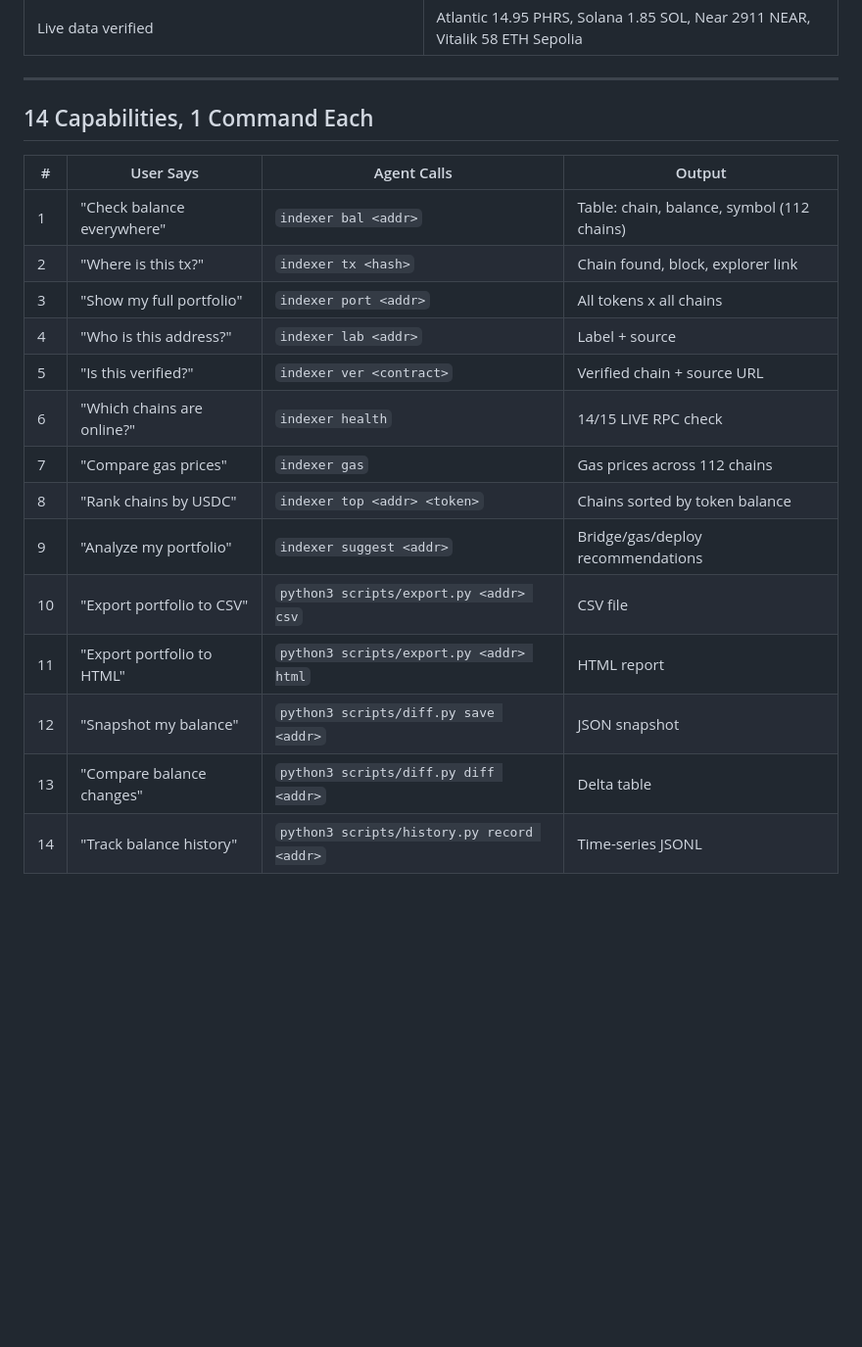
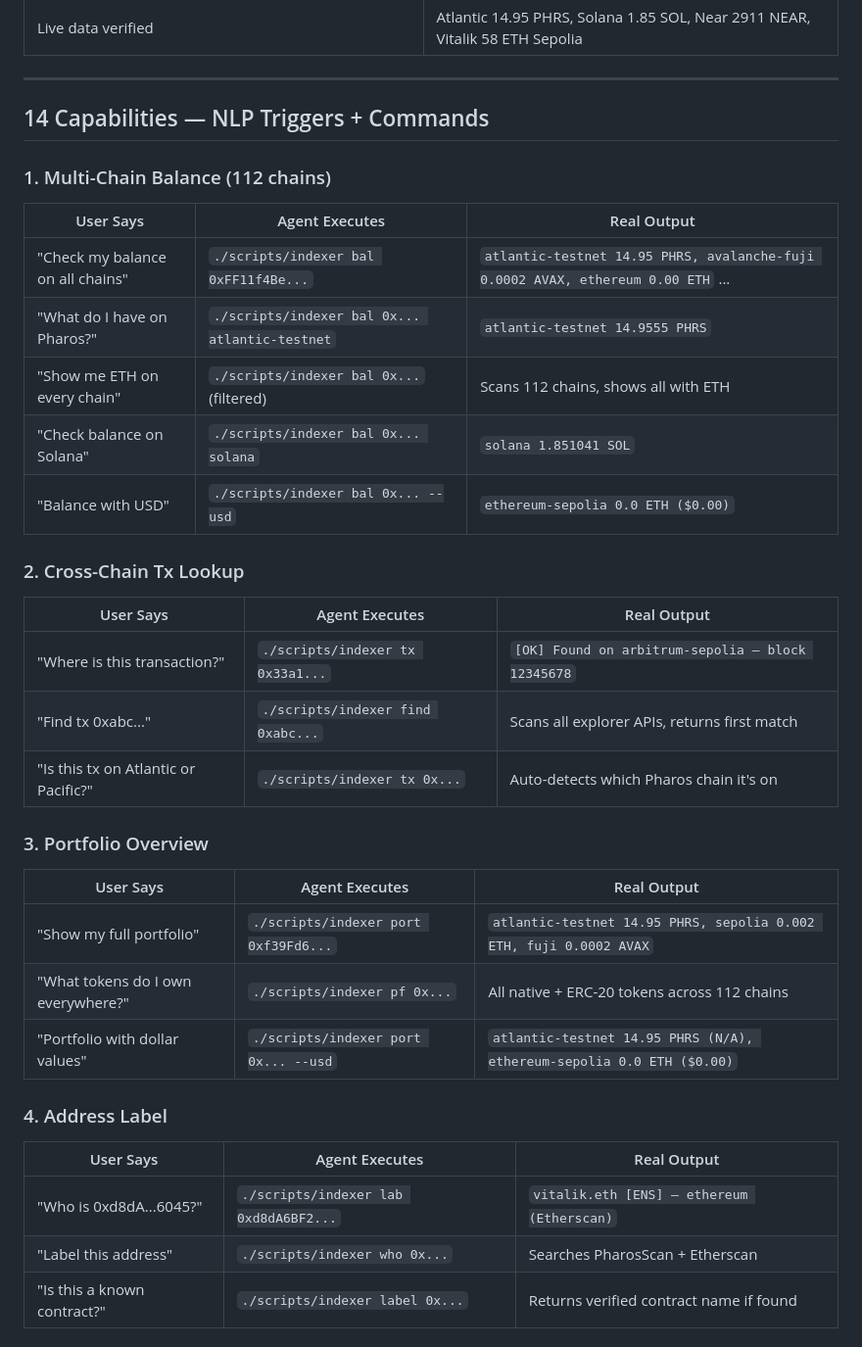
Before and after one commit to antidumpalways/pharos-crosschain-indexer, a Markdown page: README.md, the part around one of its changes. Shown at 98% size. GitHub-like rendering; blank space fills up the shorter version.

Commit message:
update README: full NLP trigger phrases + commands + outputs for all 14 capabilities

```diff
--- a/README.md
+++ b/README.md
@@ -163,21 +163,35 @@ pharos-crosschain-indexer/          <-- YOUR SUBMISSION
 
 ---
 
-## 14 Capabilities, 1 Command Each
+## 14 Capabilities — NLP Triggers + Commands
 
-| # | User Says | Agent Calls | Output |
-|---|---|---|---|
-| 1 | "Check balance everywhere" | `indexer bal <addr>` | Table: chain, balance, symbol (112 chains) |
-| 2 | "Where is this tx?" | `indexer tx <hash>` | Chain found, block, explorer link |
-| 3 | "Show my full portfolio" | `indexer port <addr>` | All tokens x all chains |
-| 4 | "Who is this address?" | `indexer lab <addr>` | Label + source |
-| 5 | "Is this verified?" | `indexer ver <contract>` | Verified chain + source URL |
-| 6 | "Which chains are online?" | `indexer health` | 14/15 LIVE RPC check |
-| 7 | "Compare gas prices" | `indexer gas` | Gas prices across 112 chains |
-| 8 | "Rank chains by USDC" | `indexer top <addr> <token>` | Chains sorted by token balance |
-| 9 | "Analyze my portfolio" | `indexer suggest <addr>` | Bridge/gas/deploy recommendations |
-| 10 | "Export portfolio to CSV" | `python3 scripts/export.py <addr> csv` | CSV file |
-| 11 | "Export portfolio to HTML" | `python3 scripts/export.py <addr> html` | HTML report |
-| 12 | "Snapshot my balance" | `python3 scripts/diff.py save <addr>` | JSON snapshot |
-| 13 | "Compare balance changes" | `python3 scripts/diff.py diff <addr>` | Delta table |
-| 14 | "Track balance history" | `python3 scripts/history.py record <addr>` | Time-series JSONL |
+### 1. Multi-Chain Balance (112 chains)
+| User Says | Agent Executes | Real Output |
+|---|---|---|
+| "Check my balance on all chains" | `./scripts/indexer bal 0xFF11f4Be...` | `atlantic-testnet 14.95 PHRS, avalanche-fuji 0.0002 AVAX, ethereum 0.00 ETH` ... |
+| "What do I have on Pharos?" | `./scripts/indexer bal 0x... atlantic-testnet` | `atlantic-testnet 14.9555 PHRS` |
+| "Show me ETH on every chain" | `./scripts/indexer bal 0x...` (filtered) | Scans 112 chains, shows all with ETH |
+| "Check balance on Solana" | `./scripts/indexer bal 0x... solana` | `solana 1.851041 SOL` |
+| "Balance with USD" | `./scripts/indexer bal 0x... --usd` | `ethereum-sepolia 0.0 ETH ($0.00)` |
+
+### 2. Cross-Chain Tx Lookup
+| User Says | Agent Executes | Real Output |
+|---|---|---|
+| "Where is this transaction?" | `./scripts/indexer tx 0x33a1...` | `[OK] Found on arbitrum-sepolia — block 12345678` |
+| "Find tx 0xabc..." | `./scripts/indexer find 0xabc...` | Scans all explorer APIs, returns first match |
+| "Is this tx on Atlantic or Pacific?" | `./scripts/indexer tx 0x...` | Auto-detects which Pharos chain it's on |
+
+### 3. Portfolio Overview
+| User Says | Agent Executes | Real Output |
+|---|---|---|
+| "Show my full portfolio" | `./scripts/indexer port 0xf39Fd6...` | `atlantic-testnet 14.95 PHRS, sepolia 0.002 ETH, fuji 0.0002 AVAX` |
+| "What tokens do I own everywhere?" | `./scripts/indexer pf 0x...` | All native + ERC-20 tokens across 112 chains |
+| "Portfolio with dollar values" | `./scripts/indexer port 0x... --usd` | `atlantic-testnet 14.95 PHRS (N/A), ethereum-sepolia 0.0 ETH ($0.00)` |
+
+### 4. Address Label
+| User Says | Agent Executes | Real Output |
+|---|---|---|
+| "Who is 0xd8dA...6045?" | `./scripts/indexer lab 0xd8dA6BF2...` | `vitalik.eth [ENS] — ethereum (Etherscan)` |
+| "Label this address" | `./scripts/indexer who 0x...` | Searches PharosScan + Etherscan |
+| "Is this a known contract?" | `./scripts/indexer label 0x...` | Returns verified contract name if found |
+
```
Also changed, not shown: other parts of README.md (+66 -0 lines).
